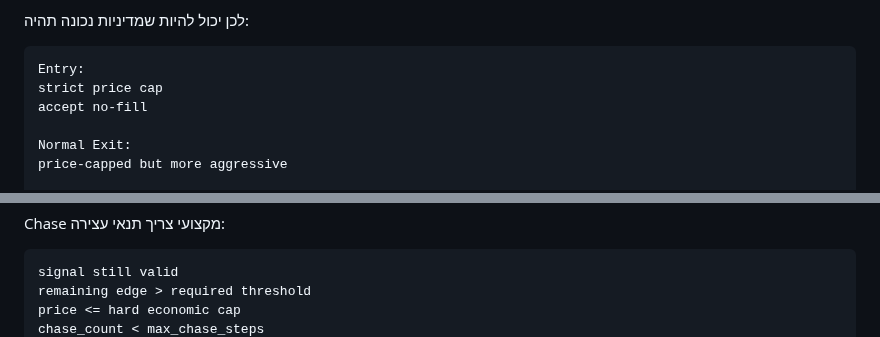
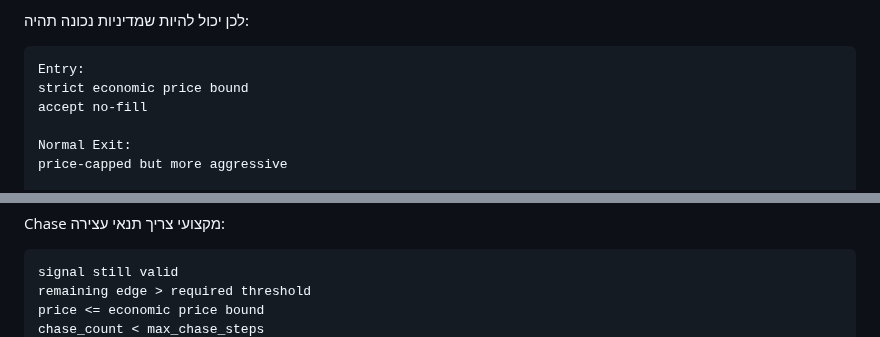
Before and after one commit to LirazShay/algo-course, a Markdown page: advanced-orders/source/02-CORE-EXECUTION.md, 2 parts joined by grey strips. GitHub-like rendering.

````diff
--- a/advanced-orders/source/02-CORE-EXECUTION.md
+++ b/advanced-orders/source/02-CORE-EXECUTION.md
@@ -616,7 +614,7 @@ NO TRADE
 
 ```text
 Entry:
-strict price cap
+strict economic price bound
 accept no-fill
 
 Normal Exit:
@@ -767,5 +767,5 @@ BUY LMT 50.02
 ```text
 signal still valid
 remaining edge > required threshold
-price <= hard economic cap
+price <= economic price bound
 chase_count < max_chase_steps
````
Also changed, not shown: other parts of advanced-orders/source/02-CORE-EXECUTION.md (+110 -104 lines).
